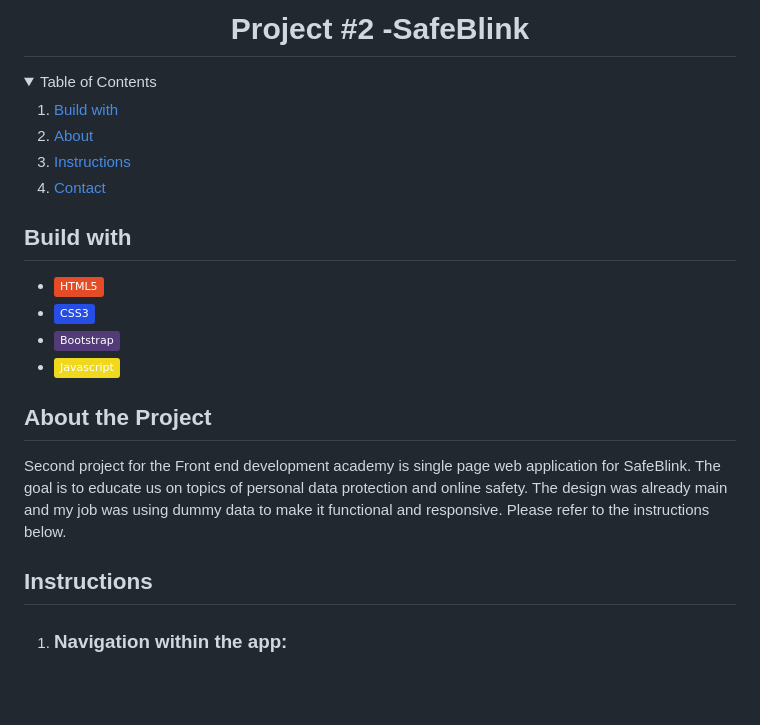
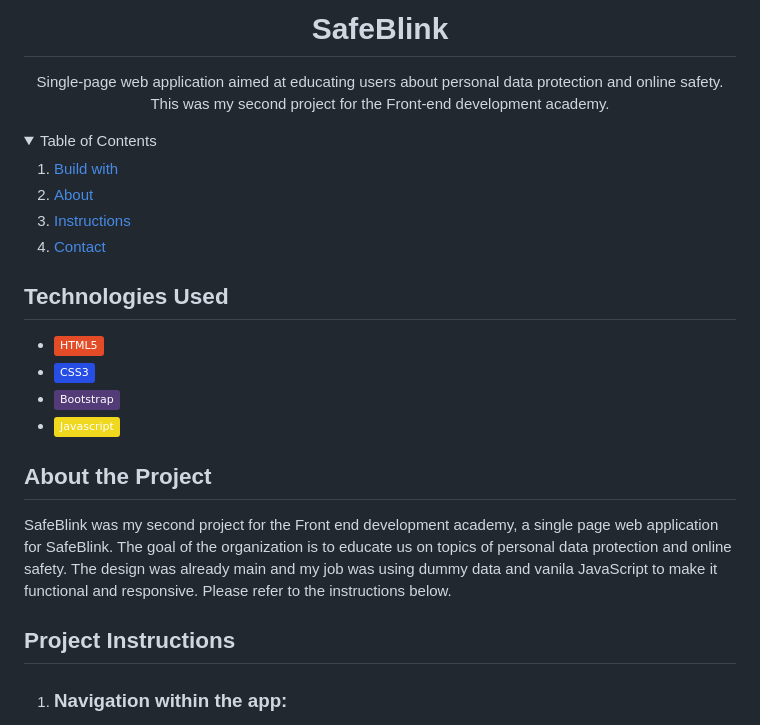
Before and after one commit to Purdanoski/SafeBlink, a Markdown page: README.md, the part around the change. Rendered like a GitHub page; folded sections open; badges without logos; blank space fills up the shorter version.

```diff
--- a/README.md
+++ b/README.md
@@ -1,5 +1,8 @@
 <div align="center">
-  <h1>Project #2 -SafeBlink</h1>
+  <h1>SafeBlink</h1>
+  <p>
+  Single-page web application aimed at educating users about personal data protection and online safety. This was my second project for the Front-end development academy.
+  </p>
 </div>
 
 <!-- TABLE OF CONTENTS -->
@@ -13,7 +16,7 @@
   </ol>
 </details>
 
-<h2 id="build-with">Build with</h2>
+<h2 id="build-with">Technologies Used</h2>
 
 - ![HTML](https://img.shields.io/badge/-HTML5-e34c26?logo=html5&logoColor=white)
 - ![CSS](https://img.shields.io/badge/-CSS3-264de4?logo=css3&logoColor=white)
@@ -22,7 +25,7 @@
 
 <h2 id="about-the-project">About the Project</h2>
 
-Second project for the Front end development academy is single page web application for SafeBlink. The goal is to educate us on topics of personal data protection and online safety. The design was already main and my job was using dummy data to make it functional and responsive. Please refer to the instructions below.
+SafeBlink was my second project for the Front end development academy, a single page web application for SafeBlink. The goal of the organization is to educate us on topics of personal data protection and online safety. The design was already main and my job was using dummy data and vanila JavaScript to make it functional and responsive. Please refer to the instructions below.
 
 <!-- - [Project 01 - Brainster Lab](https://git.brainster.co/Filip.Purdanoski-FE16/BrainsterChallenges_FilipPurdanoskiFE16/-/tree/Challenge-01-HTML)
 - [Challenge 02 - CSS](https://git.brainster.co/Filip.Purdanoski-FE16/BrainsterChallenges_FilipPurdanoskiFE16/-/tree/Challenge-02-CSS-Intro)
@@ -31,7 +34,7 @@ Second project for the Front end development academy is single page web applicat
 - [Challenge 05 -CSS Flex Git](https://git.brainster.co/Filip.Purdanoski-FE16/BrainsterChallenges_FilipPurdanoskiFE16/-/tree/Challenge-05-CSS-Flex-and-Git)
 - [Challenge 06 -Git & GitLab](https://git.brainster.co/Filip.Purdanoski-FE16/BrainsterChallenges_FilipPurdanoskiFE16/-/tree/Challenge-06-Git-and-GitLab) -->
 
-<h2 id="description-of-project">Instructions</h2>
+<h2 id="description-of-project">Project Instructions</h2>
 
 1. <h3>Navigation within the app:</h3>
 
```
